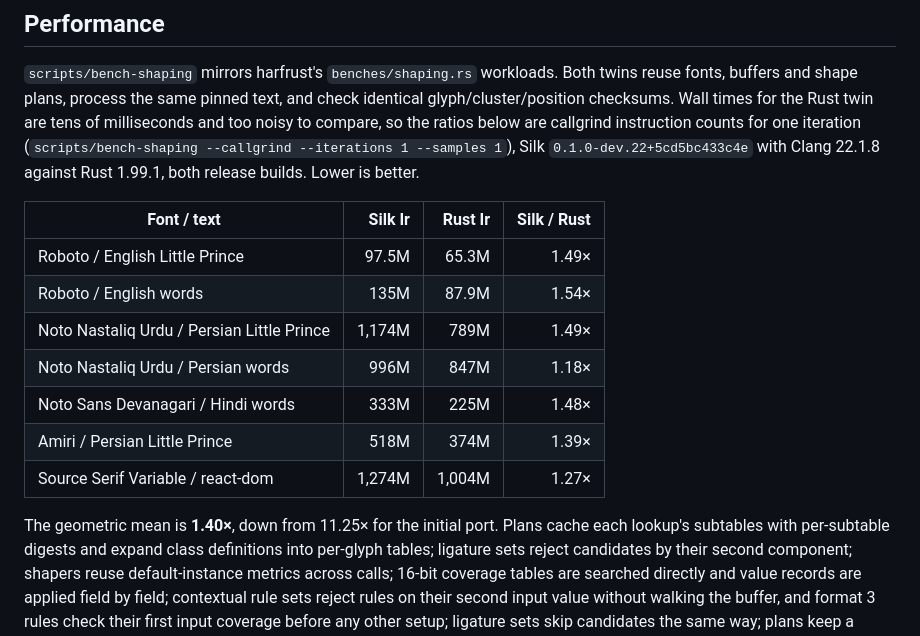
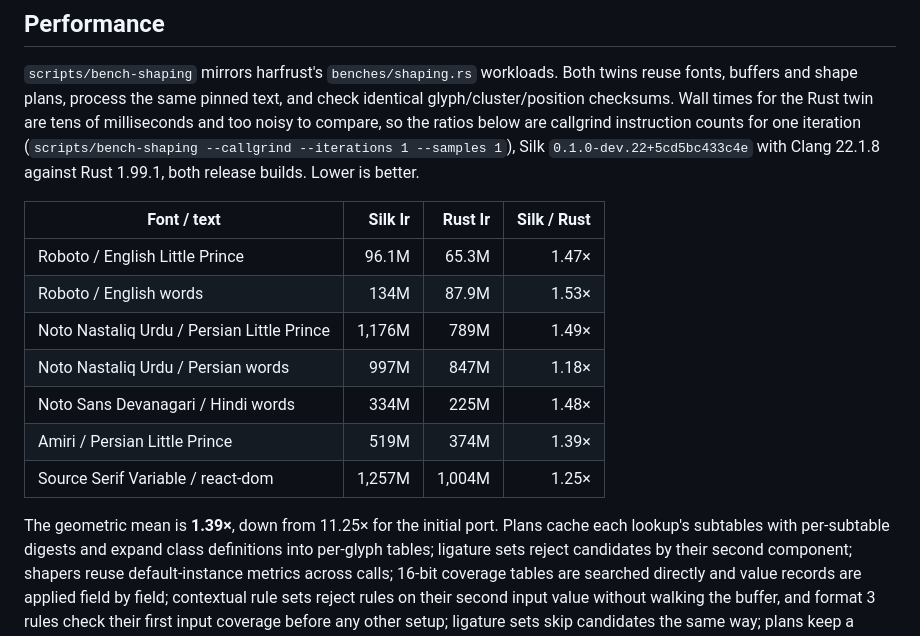
Before and after one commit to julia-script/read-fonts, a Markdown page: harfrust/README.md, the part around the change. GitHub-like rendering.

Commit message:
Re-bench the harfrust README table after #96
Co-Authored-By: Claude Opus 5.5 <noreply@anthropic.com>
Claude-Session: https://claude.ai/code/session_0173SoSPd5nfw8CnV8L9hk6Z

```diff
--- a/harfrust/README.md
+++ b/harfrust/README.md
@@ -143,15 +143,15 @@ builds. Lower is better.
 
 | Font / text | Silk Ir | Rust Ir | Silk / Rust |
 | --- | ---: | ---: | ---: |
-| Roboto / English Little Prince | 97.5M | 65.3M | 1.49× |
-| Roboto / English words | 135M | 87.9M | 1.54× |
-| Noto Nastaliq Urdu / Persian Little Prince | 1,174M | 789M | 1.49× |
-| Noto Nastaliq Urdu / Persian words | 996M | 847M | 1.18× |
-| Noto Sans Devanagari / Hindi words | 333M | 225M | 1.48× |
-| Amiri / Persian Little Prince | 518M | 374M | 1.39× |
-| Source Serif Variable / react-dom | 1,274M | 1,004M | 1.27× |
+| Roboto / English Little Prince | 96.1M | 65.3M | 1.47× |
+| Roboto / English words | 134M | 87.9M | 1.53× |
+| Noto Nastaliq Urdu / Persian Little Prince | 1,176M | 789M | 1.49× |
+| Noto Nastaliq Urdu / Persian words | 997M | 847M | 1.18× |
+| Noto Sans Devanagari / Hindi words | 334M | 225M | 1.48× |
+| Amiri / Persian Little Prince | 519M | 374M | 1.39× |
+| Source Serif Variable / react-dom | 1,257M | 1,004M | 1.25× |
 
-The geometric mean is **1.40×**, down from 11.25× for the initial port. Plans
+The geometric mean is **1.39×**, down from 11.25× for the initial port. Plans
 cache each lookup's subtables with per-subtable digests and expand class
 definitions into per-glyph tables; ligature sets reject candidates by their
 second component; shapers reuse default-instance metrics across calls; 16-bit
```
